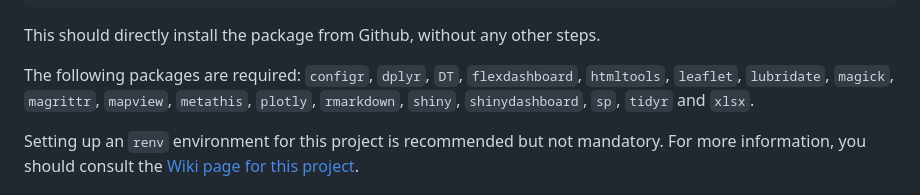
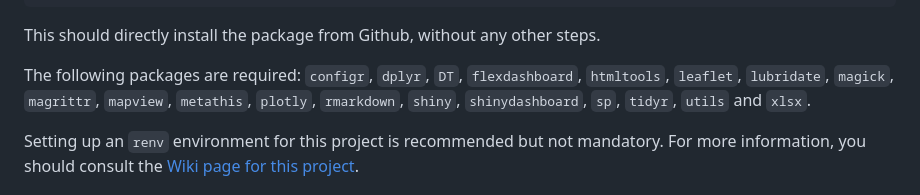
Before and after one commit to eurostat/eurostatRTool, a Markdown page: README.md, the part around the change. GitHub-like rendering.

```diff
--- a/README.md
+++ b/README.md
@@ -56,7 +56,7 @@ This should directly install the package from Github, without any other
 steps.
 
 The following packages are required: `configr`,  `dplyr`,  `DT`, `flexdashboard`, `htmltools`, `leaflet`, `lubridate`, `magick`,
-`magrittr`, `mapview`,  `metathis`, `plotly`, `rmarkdown`, `shiny`, `shinydashboard`, `sp`, `tidyr` and `xlsx`.
+`magrittr`, `mapview`,  `metathis`, `plotly`, `rmarkdown`, `shiny`, `shinydashboard`, `sp`, `tidyr`, `utils` and `xlsx`.
 
 Setting up an `renv` environment for this project is recommended but not
 mandatory. For more information, you should consult the [Wiki page for this project](https://github.com/eurostat/eurostatRTool/wiki).
```
